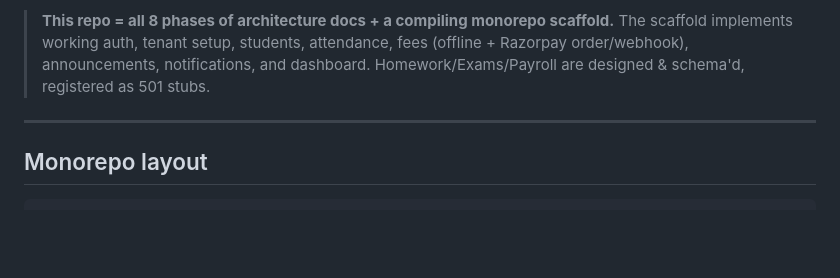
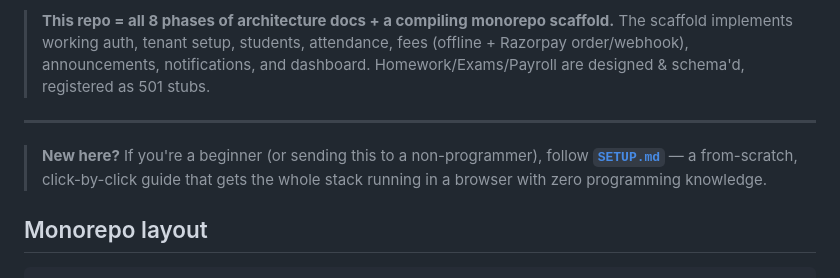
Before and after one commit to youngcoder45/Vidya, a Markdown page: README.md, the part around the change. Drawn GitHub-style; blank space fills up the shorter version.

Commit message:
Addded a Setup.md

```diff
--- a/README.md
+++ b/README.md
@@ -11,6 +11,10 @@ full notification system, and a token-driven theme system with dark/light mode.
 > Homework/Exams/Payroll are designed & schema'd, registered as 501 stubs.
 
 ---
+
+> **New here?** If you're a beginner (or sending this to a non-programmer), follow
+> **[`SETUP.md`](SETUP.md)** — a from-scratch, click-by-click guide that gets the whole
+> stack running in a browser with zero programming knowledge.
 
 ## Monorepo layout
 
```
Also changed, not shown: SETUP.md (added, +282 -0 lines).
